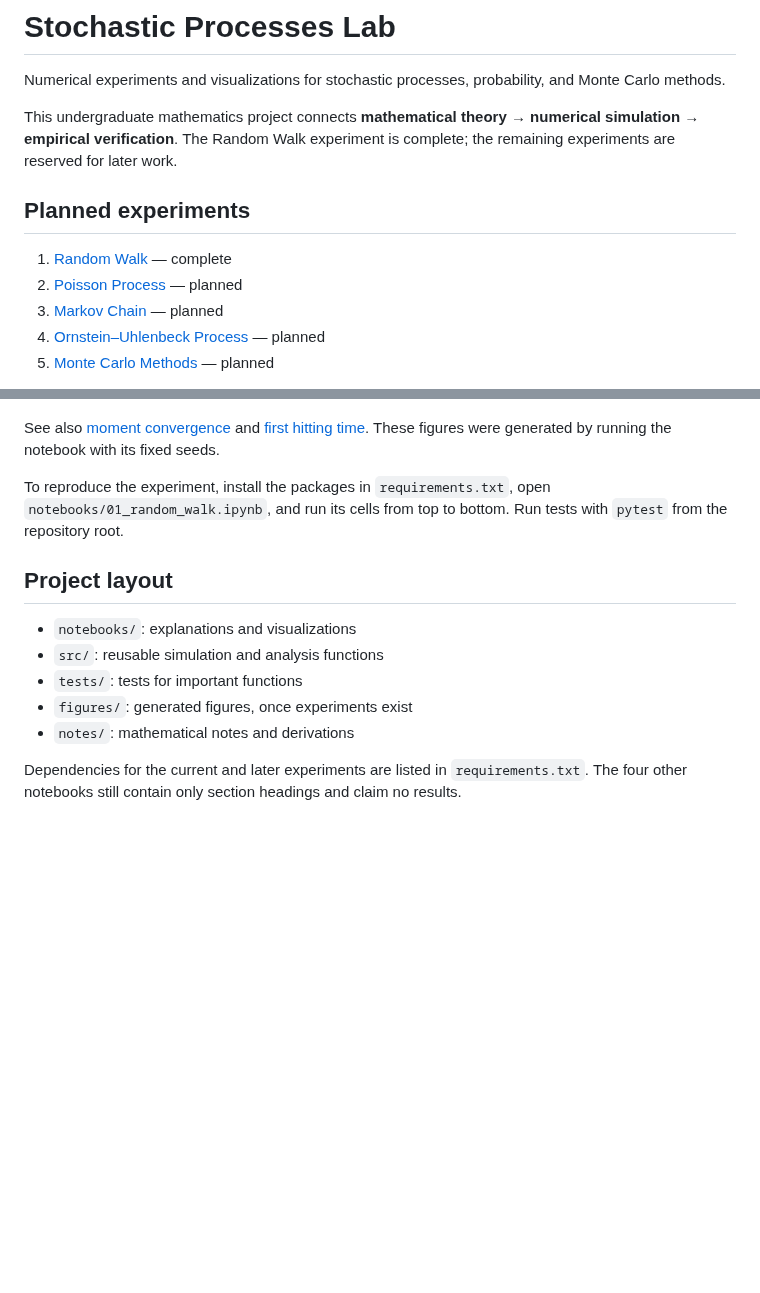
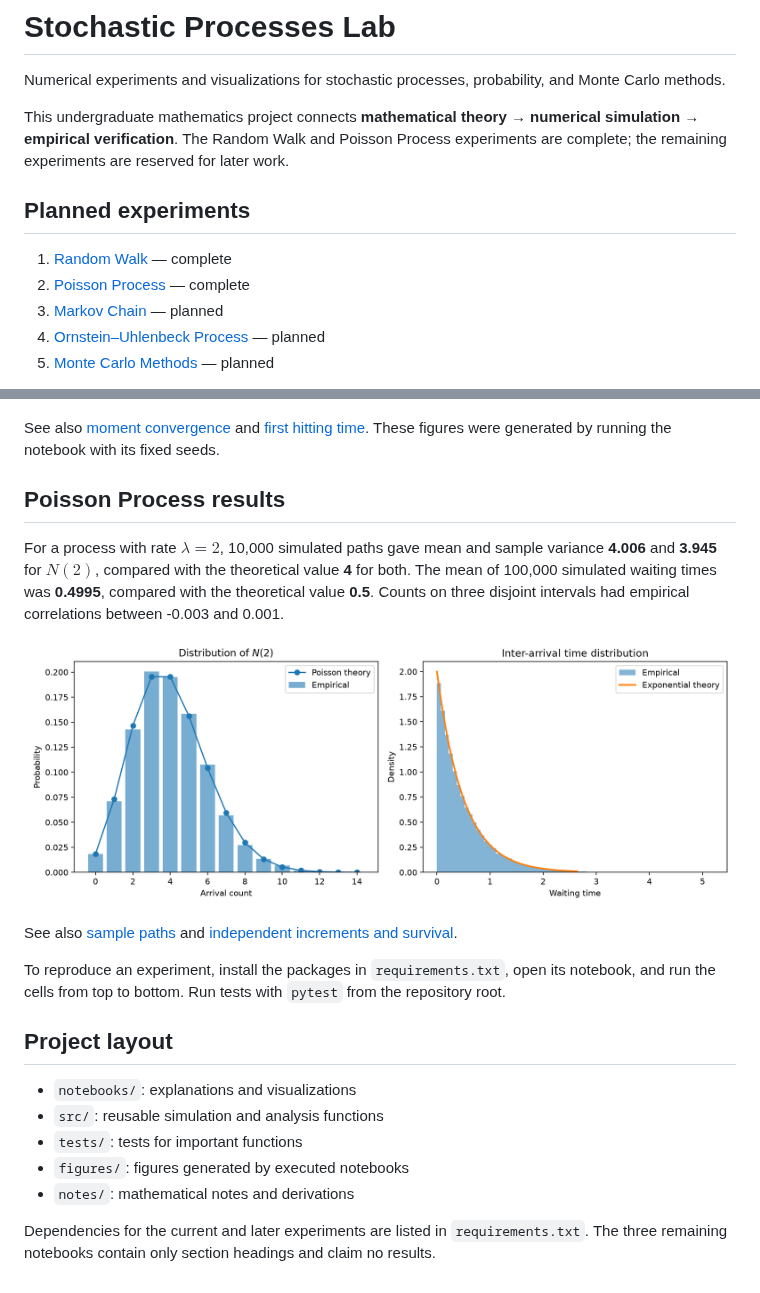
Before and after one commit to Joao-Ray/stochastic-processes-lab, a Markdown page: README.md, 2 parts joined by grey strips. Drawn GitHub-style; pictures changed too: figures/poisson_count_and_waiting_distributions.png (added); blank space fills up the shorter version.

Commit message:
Add Poisson process simulations

```diff
--- a/README.md
+++ b/README.md
@@ -2,12 +2,12 @@
 
 Numerical experiments and visualizations for stochastic processes, probability, and Monte Carlo methods.
 
-This undergraduate mathematics project connects **mathematical theory → numerical simulation → empirical verification**. The Random Walk experiment is complete; the remaining experiments are reserved for later work.
+This undergraduate mathematics project connects **mathematical theory → numerical simulation → empirical verification**. The Random Walk and Poisson Process experiments are complete; the remaining experiments are reserved for later work.
 
 ## Planned experiments
 
 1. [Random Walk](notebooks/01_random_walk.ipynb) — complete
-2. [Poisson Process](notebooks/02_poisson_process.ipynb) — planned
+2. [Poisson Process](notebooks/02_poisson_process.ipynb) — complete
 3. [Markov Chain](notebooks/03_markov_chain.ipynb) — planned
 4. [Ornstein–Uhlenbeck Process](notebooks/04_ornstein_uhlenbeck.ipynb) — planned
 5. [Monte Carlo Methods](notebooks/05_monte_carlo.ipynb) — planned
@@ -22,14 +22,22 @@ At 100 steps, 10,000 simulated paths gave an endpoint mean of **0.046** and samp
 
 See also [moment convergence](figures/random_walk_moment_convergence.png) and [first hitting time](figures/random_walk_first_hitting_time.png). These figures were generated by running the notebook with its fixed seeds.
 
-To reproduce the experiment, install the packages in `requirements.txt`, open `notebooks/01_random_walk.ipynb`, and run its cells from top to bottom. Run tests with `pytest` from the repository root.
+## Poisson Process results
+
+For a process with rate $\lambda=2$, 10,000 simulated paths gave mean and sample variance **4.006** and **3.945** for $N(2)$, compared with the theoretical value **4** for both. The mean of 100,000 simulated waiting times was **0.4995**, compared with the theoretical value **0.5**. Counts on three disjoint intervals had empirical correlations between -0.003 and 0.001.
+
+![Poisson counts and waiting times](figures/poisson_count_and_waiting_distributions.png)
+
+See also [sample paths](figures/poisson_process_sample_paths.png) and [independent increments and survival](figures/poisson_independent_increments_and_survival.png).
+
+To reproduce an experiment, install the packages in `requirements.txt`, open its notebook, and run the cells from top to bottom. Run tests with `pytest` from the repository root.
 
 ## Project layout
 
 - `notebooks/`: explanations and visualizations
 - `src/`: reusable simulation and analysis functions
 - `tests/`: tests for important functions
-- `figures/`: generated figures, once experiments exist
+- `figures/`: figures generated by executed notebooks
 - `notes/`: mathematical notes and derivations
 
-Dependencies for the current and later experiments are listed in `requirements.txt`. The four other notebooks still contain only section headings and claim no results.
+Dependencies for the current and later experiments are listed in `requirements.txt`. The three remaining notebooks contain only section headings and claim no results.
```
Also changed, not shown: figures/poisson_independent_increments_and_survival.png (added), figures/poisson_process_sample_paths.png (added), 3 other files.
